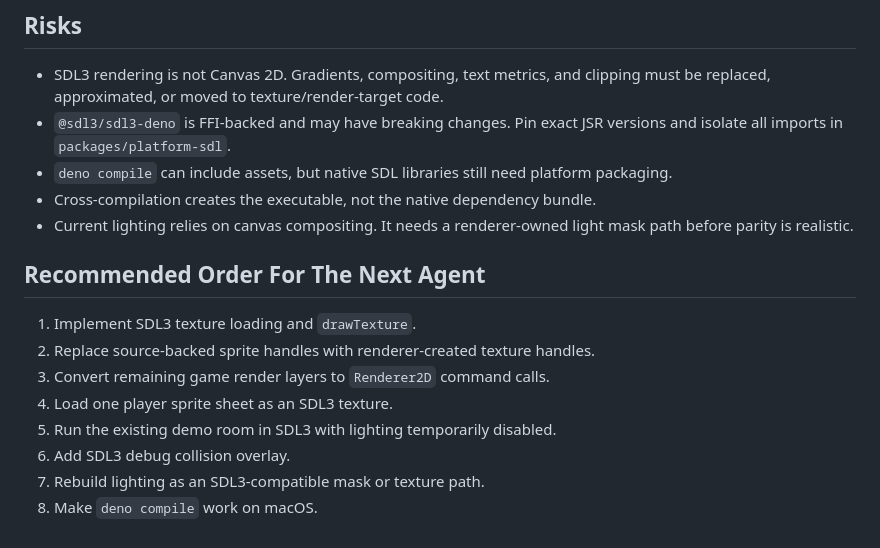
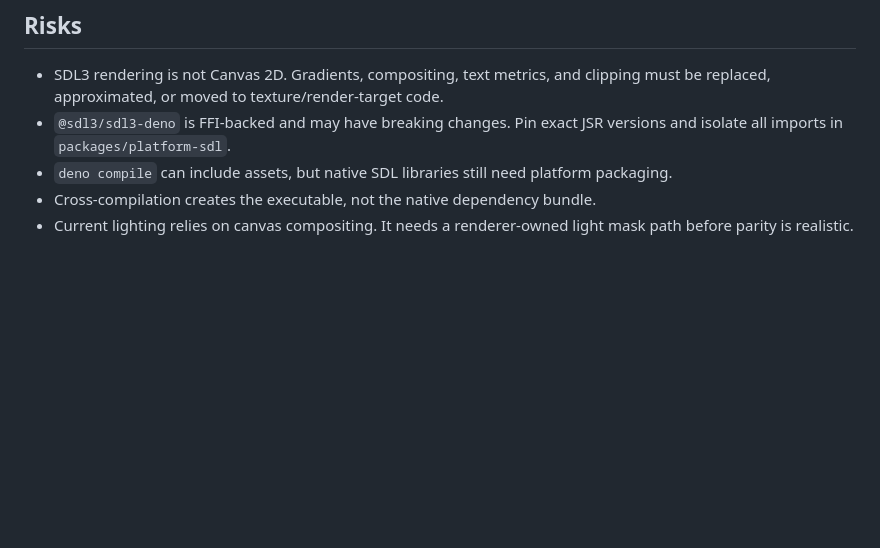
Before and after one commit to LocustOrg/sidebound, a Markdown page: agents/deno-sdl-migration.md, the part around one of its changes. GitHub-like rendering; blank space fills up the shorter version.

```diff
--- a/agents/deno-sdl-migration.md
+++ b/agents/deno-sdl-migration.md
@@ -573,14 +546,3 @@ SDL3 becomes the default when all are true:
 - Cross-compilation creates the executable, not the native dependency bundle.
 - Current lighting relies on canvas compositing. It needs a renderer-owned light
   mask path before parity is realistic.
-
-## Recommended Order For The Next Agent
-
-1. Implement SDL3 texture loading and `drawTexture`.
-2. Replace source-backed sprite handles with renderer-created texture handles.
-3. Convert remaining game render layers to `Renderer2D` command calls.
-4. Load one player sprite sheet as an SDL3 texture.
-5. Run the existing demo room in SDL3 with lighting temporarily disabled.
-6. Add SDL3 debug collision overlay.
-7. Rebuild lighting as an SDL3-compatible mask or texture path.
-8. Make `deno compile` work on macOS.
```
Also changed, not shown: other parts of agents/deno-sdl-migration.md (+27 -54 lines).
